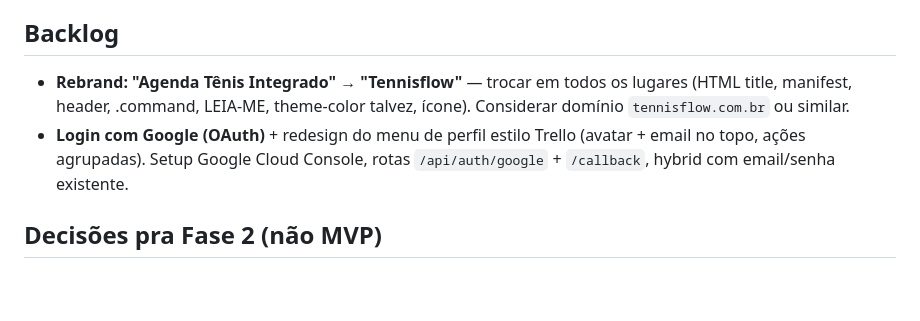
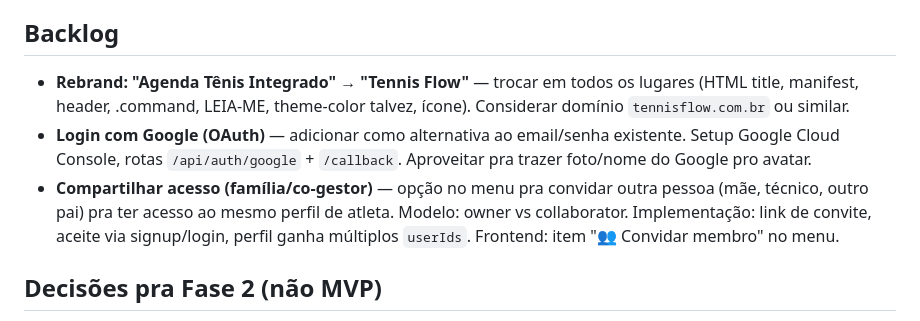
Before and after one commit to aag1974/agenda-tenis, a Markdown page: STATUS.md, the part around the change. Rendered like a GitHub page; blank space fills up the shorter version.

Commit message:
docs: backlog — compartilhar acesso (família/co-gestor)
Adiciona feature pra convidar outra pessoa (mãe, técnico, outro pai)
ter acesso ao mesmo perfil de atleta. Modelo owner+collaborator,
link de convite, aceite via signup/login, perfil ganha múltiplos userIds.
Item "👥 Convidar membro" no menu de perfil quando implementado.

Co-Authored-By: Claude Opus 4.7 (1M context) <noreply@anthropic.com>

```diff
--- a/STATUS.md
+++ b/STATUS.md
@@ -76,8 +76,9 @@ App pivotou de "lista cronológica" pra **quadro Kanban estilo Trello** com pale
 
 ## Backlog
 
-- **Rebrand: "Agenda Tênis Integrado" → "Tennisflow"** — trocar em todos os lugares (HTML title, manifest, header, .command, LEIA-ME, theme-color talvez, ícone). Considerar domínio `tennisflow.com.br` ou similar.
-- **Login com Google (OAuth)** + redesign do menu de perfil estilo Trello (avatar + email no topo, ações agrupadas). Setup Google Cloud Console, rotas `/api/auth/google` + `/callback`, hybrid com email/senha existente.
+- **Rebrand: "Agenda Tênis Integrado" → "Tennis Flow"** — trocar em todos os lugares (HTML title, manifest, header, .command, LEIA-ME, theme-color talvez, ícone). Considerar domínio `tennisflow.com.br` ou similar.
+- **Login com Google (OAuth)** — adicionar como alternativa ao email/senha existente. Setup Google Cloud Console, rotas `/api/auth/google` + `/callback`. Aproveitar pra trazer foto/nome do Google pro avatar.
+- **Compartilhar acesso (família/co-gestor)** — opção no menu pra convidar outra pessoa (mãe, técnico, outro pai) pra ter acesso ao mesmo perfil de atleta. Modelo: owner vs collaborator. Implementação: link de convite, aceite via signup/login, perfil ganha múltiplos `userIds`. Frontend: item "👥 Convidar membro" no menu.
 
 ## Decisões pra Fase 2 (não MVP)
 
```
